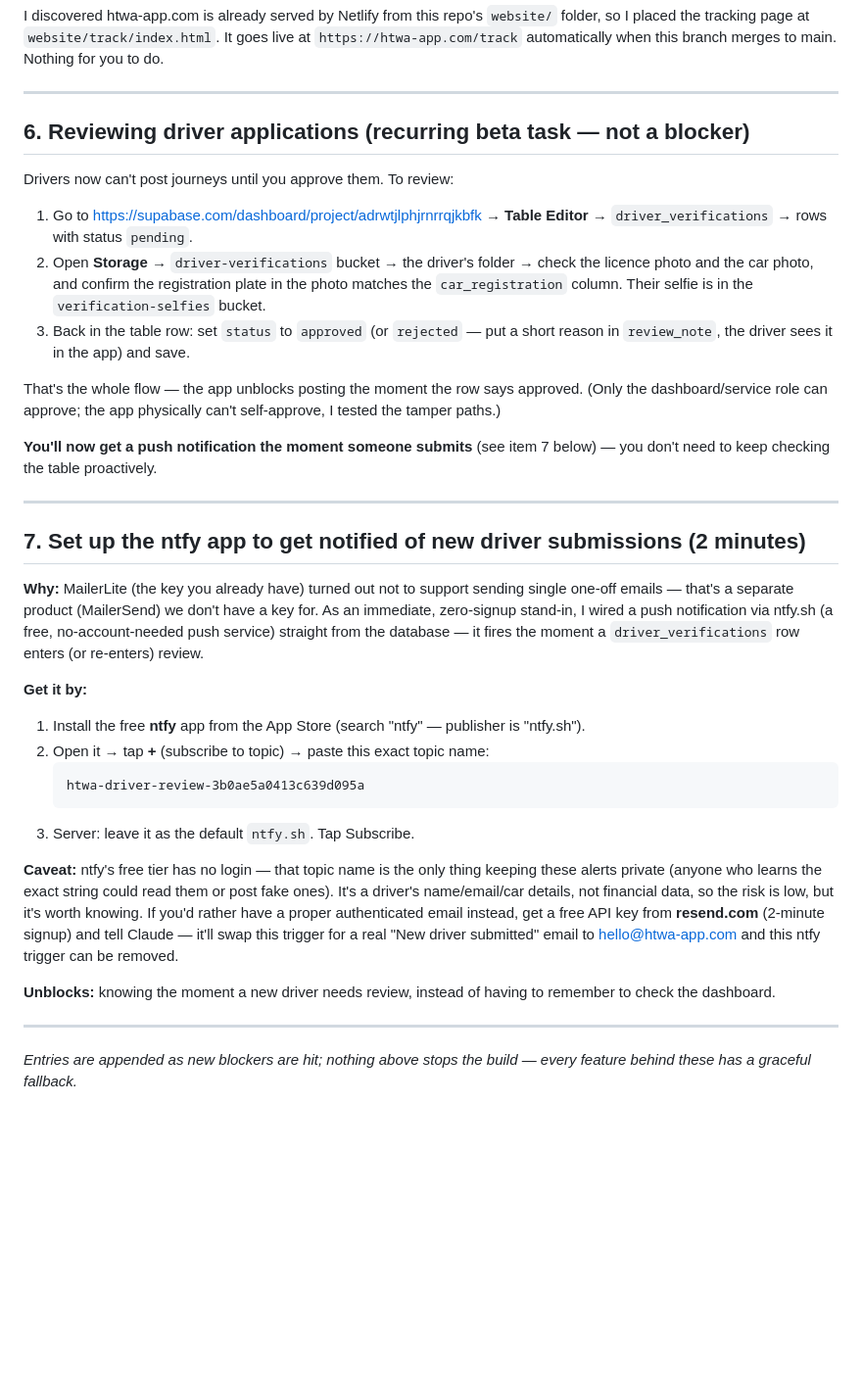
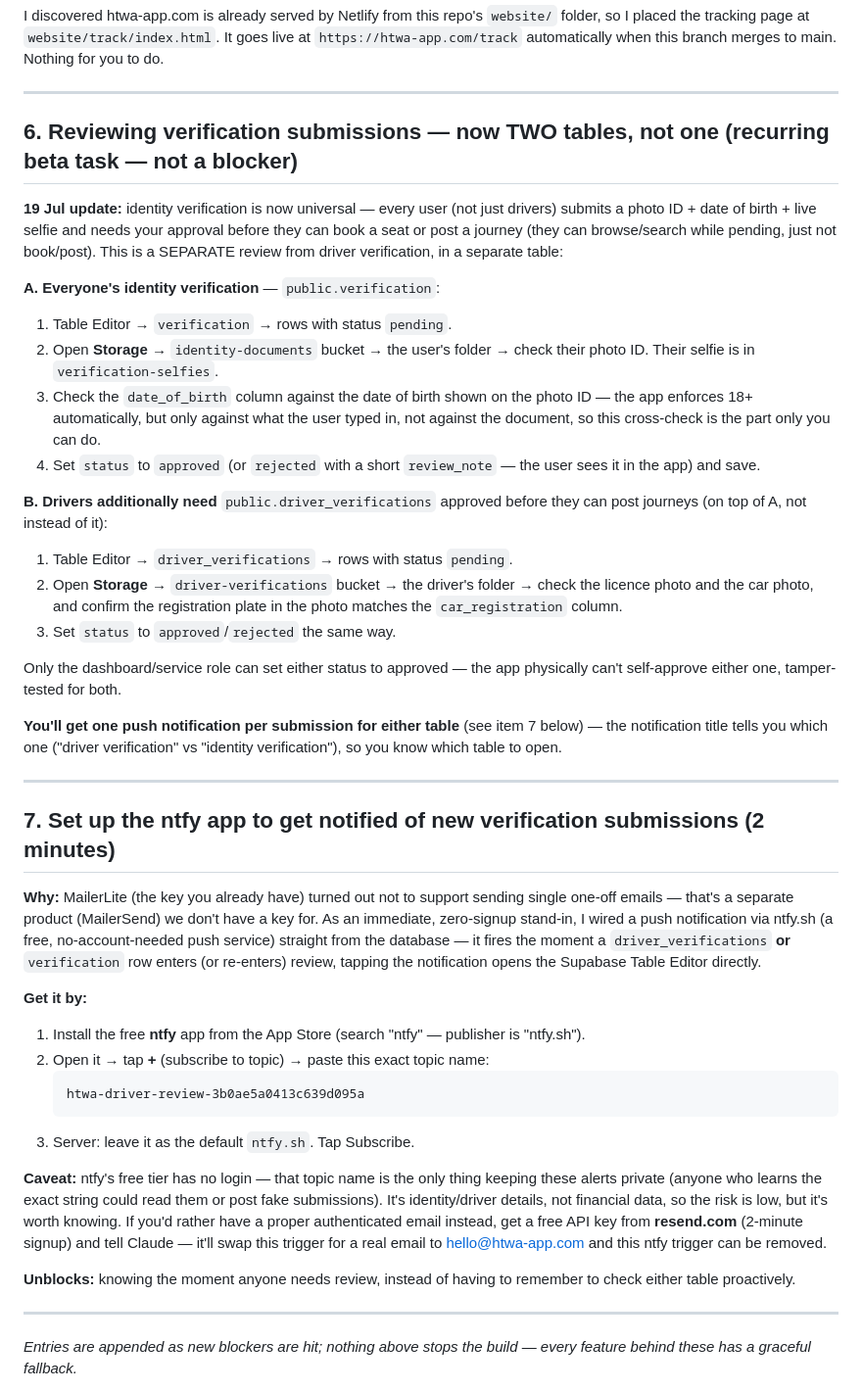
Before and after one commit to htwa-app/htwa, a Markdown page: BLOCKERS-FOR-JORDAN.md, the part around the change. Shown at 98% size. GitHub-like rendering; blank space fills up the shorter version.

Commit message:
docs: BLOCKERS review workflow covers universal identity verification too
Item 6 only described reviewing driver_verifications; identity
verification now applies to every user via a separate public.verification
table with its own storage bucket. Jordan needs to check both, and the
DOB-vs-photo-ID cross-check is called out as the one step only he can do
(the DB only checks the stated DOB implies 18+, not that it's truthful).

Co-Authored-By: Claude Sonnet 5 <noreply@anthropic.com>

````diff
--- a/BLOCKERS-FOR-JORDAN.md
+++ b/BLOCKERS-FOR-JORDAN.md
@@ -71,23 +71,30 @@ I discovered htwa-app.com is already served by Netlify from this repo's `website
 
 ---
 
-## 6. Reviewing driver applications (recurring beta task — not a blocker)
+## 6. Reviewing verification submissions — now TWO tables, not one (recurring beta task — not a blocker)
 
-Drivers now can't post journeys until you approve them. To review:
+**19 Jul update:** identity verification is now universal — every user (not just drivers) submits a photo ID + date of birth + live selfie and needs your approval before they can book a seat or post a journey (they can browse/search while pending, just not book/post). This is a SEPARATE review from driver verification, in a separate table:
 
-1. Go to https://supabase.com/dashboard/project/adrwtjlphjrnrrqjkbfk → **Table Editor** → `driver_verifications` → rows with status `pending`.
-2. Open **Storage** → `driver-verifications` bucket → the driver's folder → check the licence photo and the car photo, and confirm the registration plate in the photo matches the `car_registration` column. Their selfie is in the `verification-selfies` bucket.
-3. Back in the table row: set `status` to `approved` (or `rejected` — put a short reason in `review_note`, the driver sees it in the app) and save.
+**A. Everyone's identity verification** — `public.verification`:
+1. Table Editor → `verification` → rows with status `pending`.
+2. Open **Storage** → `identity-documents` bucket → the user's folder → check their photo ID. Their selfie is in `verification-selfies`.
+3. Check the `date_of_birth` column against the date of birth shown on the photo ID — the app enforces 18+ automatically, but only against what the user typed in, not against the document, so this cross-check is the part only you can do.
+4. Set `status` to `approved` (or `rejected` with a short `review_note` — the user sees it in the app) and save.
 
-That's the whole flow — the app unblocks posting the moment the row says approved. (Only the dashboard/service role can approve; the app physically can't self-approve, I tested the tamper paths.)
+**B. Drivers additionally need** `public.driver_verifications` approved before they can post journeys (on top of A, not instead of it):
+1. Table Editor → `driver_verifications` → rows with status `pending`.
+2. Open **Storage** → `driver-verifications` bucket → the driver's folder → check the licence photo and the car photo, and confirm the registration plate in the photo matches the `car_registration` column.
+3. Set `status` to `approved`/`rejected` the same way.
 
-**You'll now get a push notification the moment someone submits** (see item 7 below) — you don't need to keep checking the table proactively.
+Only the dashboard/service role can set either status to approved — the app physically can't self-approve either one, tamper-tested for both.
+
+**You'll get one push notification per submission for either table** (see item 7 below) — the notification title tells you which one ("driver verification" vs "identity verification"), so you know which table to open.
 
 ---
 
-## 7. Set up the ntfy app to get notified of new driver submissions (2 minutes)
+## 7. Set up the ntfy app to get notified of new verification submissions (2 minutes)
 
-**Why:** MailerLite (the key you already have) turned out not to support sending single one-off emails — that's a separate product (MailerSend) we don't have a key for. As an immediate, zero-signup stand-in, I wired a push notification via ntfy.sh (a free, no-account-needed push service) straight from the database — it fires the moment a `driver_verifications` row enters (or re-enters) review.
+**Why:** MailerLite (the key you already have) turned out not to support sending single one-off emails — that's a separate product (MailerSend) we don't have a key for. As an immediate, zero-signup stand-in, I wired a push notification via ntfy.sh (a free, no-account-needed push service) straight from the database — it fires the moment a `driver_verifications` **or** `verification` row enters (or re-enters) review, tapping the notification opens the Supabase Table Editor directly.
 
 **Get it by:**
 1. Install the free **ntfy** app from the App Store (search "ntfy" — publisher is "ntfy.sh").
@@ -97,9 +104,9 @@ That's the whole flow — the app unblocks posting the moment the row says appro
    ```
 3. Server: leave it as the default `ntfy.sh`. Tap Subscribe.
 
-**Caveat:** ntfy's free tier has no login — that topic name is the only thing keeping these alerts private (anyone who learns the exact string could read them or post fake ones). It's a driver's name/email/car details, not financial data, so the risk is low, but it's worth knowing. If you'd rather have a proper authenticated email instead, get a free API key from **resend.com** (2-minute signup) and tell Claude — it'll swap this trigger for a real "New driver submitted" email to hello@htwa-app.com and this ntfy trigger can be removed.
+**Caveat:** ntfy's free tier has no login — that topic name is the only thing keeping these alerts private (anyone who learns the exact string could read them or post fake submissions). It's identity/driver details, not financial data, so the risk is low, but it's worth knowing. If you'd rather have a proper authenticated email instead, get a free API key from **resend.com** (2-minute signup) and tell Claude — it'll swap this trigger for a real email to hello@htwa-app.com and this ntfy trigger can be removed.
 
-**Unblocks:** knowing the moment a new driver needs review, instead of having to remember to check the dashboard.
+**Unblocks:** knowing the moment anyone needs review, instead of having to remember to check either table proactively.
 
 ---
 
````
